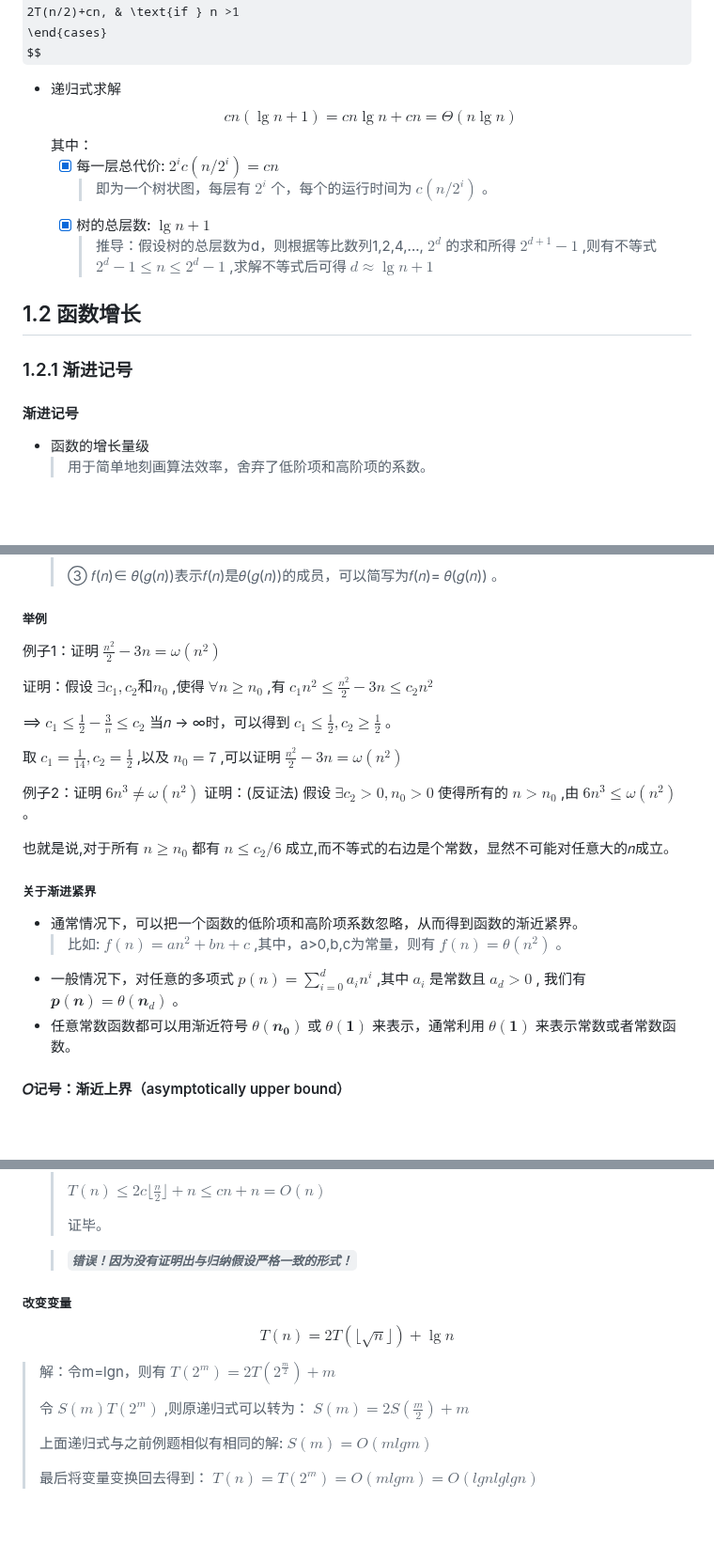
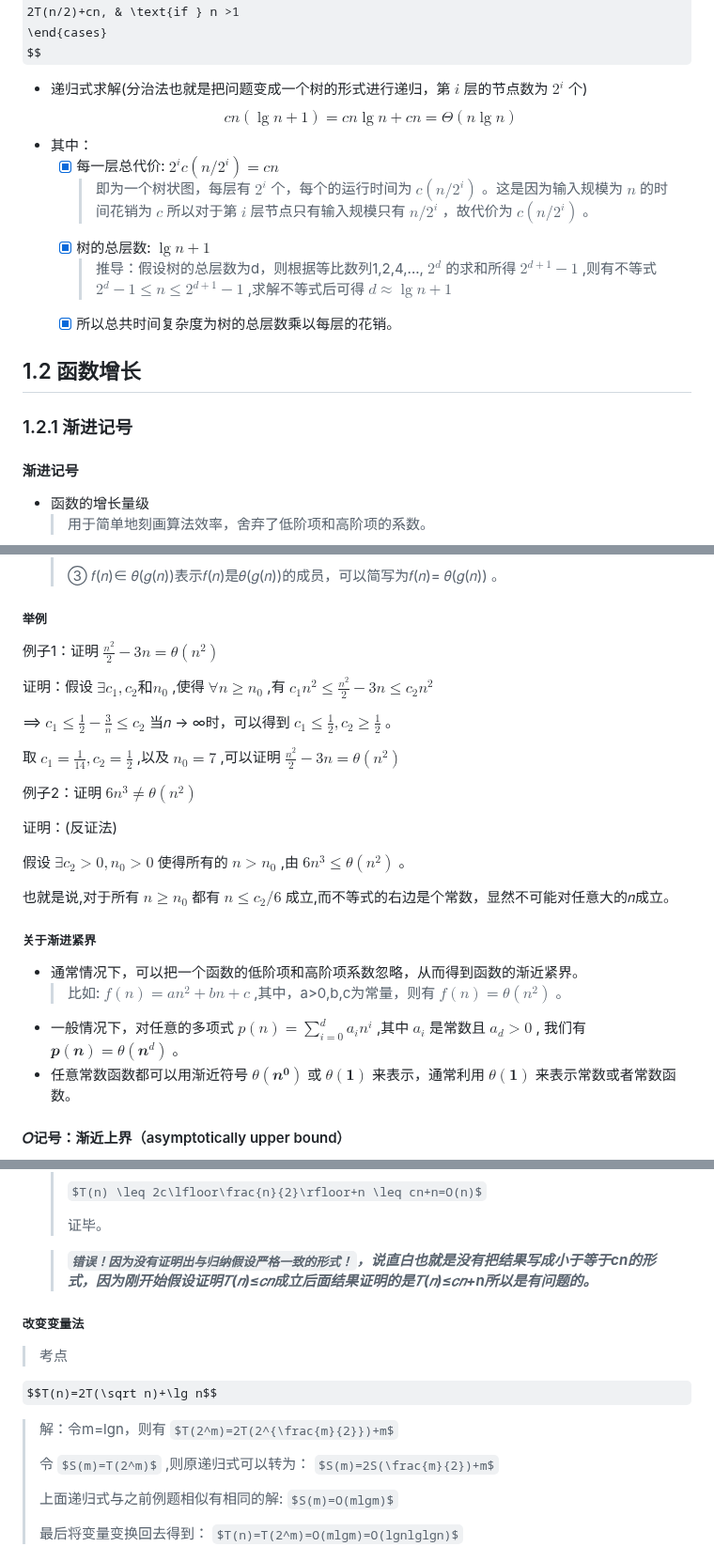
Before and after one commit to forget-eve/Algorithm-design-analysis, a Markdown page: README.md, 3 parts joined by grey strips. Shown at 94% size. Drawn GitHub-style; some formulas as TeX source; blank space fills up the shorter version.

```diff
--- a/README.md
+++ b/README.md
@@ -324,16 +328,19 @@ T(n)=
   2T(n/2)+cn, & \text{if } n >1
 \end{cases}
 $$
-- 递归式求解
+- 递归式求解(分治法也就是把问题变成一个树的形式进行递归，第 $i$ 层的节点数为 $2^i$ 个)
 $$cn(\lg n+1)=cn\lg n+cn=Θ(n\lg n)$$
-其中：
+- 其中：
   - [x] 每一层总代价: $2^i c(n/2^i)=cn$
-    > 即为一个树状图，每层有 $2^i$ 个，每个的运行时间为 $c(n/2^i)$ 。
+    > 即为一个树状图，每层有 $2^i$ 个，每个的运行时间为 $c(n/2^i)$ 。这是因为输入规模为 $n$ 的时间花销为 $c$ 所以对于第 $i$ 层节点只有输入规模只有 $n/2^i$ ，故代价为 $c(n/2^i)$ 。
   - [x] 树的总层数: $\lg n+1$
-    > 推导：假设树的总层数为d，则根据等比数列1,2,4,..., $2^d$ 的求和所得 $2^{d+1}-1$ ,则有不等式 $2^{d}-1 \leq n \leq2^{d}-1$ ,求解不等式后可得 $d\approx\lg n+1$
+    > 推导：假设树的总层数为d，则根据等比数列1,2,4,..., $2^d$ 的求和所得 $2^{d+1}-1$ ,则有不等式 $2^{d}-1 \leq n \leq 2^{d+1}-1$ ,求解不等式后可得 $d\approx\lg n+1$
+  - [x] 所以总共时间复杂度为树的总层数乘以每层的花销。
 
 ## 1.2 函数增长
+
 ### 1.2.1 渐进记号
+
 #### 渐进记号
 - 函数的增长量级
   > 用于简单地刻画算法效率，舍弃了低阶项和高阶项的系数。
@@ -358,24 +367,26 @@ $$o\approx <;O\approx \leq; \Theta\approx =;\Omega\approx \geq;\omega\approx >$$
 
 ##### 举例
 
-例子1：证明 $\frac{n^2}{2}-3n=\omega(n^2)$
+例子1：证明 $\frac{n^2}{2}-3n=\theta(n^2)$
 
 证明：假设 $∃c_1,c_2和n_0$ ,使得 $∀𝑛 ≥ 𝑛_0$ ,有 $c_1 n^2 \leq\frac{n^2}{2}-3n \leq c_2n^2$
 
 ⟹ $c_1 \leq\frac{1}{2}-\frac{3}{n}\leq c_2$ 当𝑛 → ∞时，可以得到 $c_1 \leq\frac{1}{2},c_2\geq\frac{1}{2}$ 。
 
-取 $c_1=\frac{1}{14},c_2=\frac{1}{2}$ ,以及 $n_0=7$ ,可以证明 $\frac{n^2}{2}-3n=\omega(n^2)$
-
-例子2：证明 $6n^3\neq\omega(n^2)$
+取 $c_1=\frac{1}{14},c_2=\frac{1}{2}$ ,以及 $n_0=7$ ,可以证明 $\frac{n^2}{2}-3n=\theta(n^2)$
+
+例子2：证明 $6n^3\neq\theta(n^2)$
+
 证明：(反证法)
-假设 $∃c_2 >0,n_0 >0$ 使得所有的 $n>n_0$ ,由 $6n^3\leq\omega(n^2)$ 。
+
+假设 $∃c_2 >0,n_0 >0$ 使得所有的 $n>n_0$ ,由 $6n^3\leq\theta(n^2)$ 。
 
 也就是说,对于所有 $n\geq n_0$ 都有 $n\leq c_2/6$ 成立,而不等式的右边是个常数，显然不可能对任意大的𝑛成立。
 
 ##### 关于渐进紧界
 - 通常情况下，可以把一个函数的低阶项和高阶项系数忽略，从而得到函数的渐近紧界。
   > 比如: $f(n)=an^2+bn+c$ ,其中，a>0,b,c为常量，则有 $f(n)=\theta (n^2)$ 。
-- 一般情况下，对任意的多项式 **$p(n)=\sum\limits_{i=0}^d a_in^i$** ,其中 $a_i$ 是常数且 $a_d>0$ , 我们有 $𝒑(𝒏)=\theta (𝒏_d)$ 。
-- 任意常数函数都可以用渐近符号 $\theta (𝒏_𝟎)$ 或 $\theta (𝟏)$ 来表示，通常利用 $\theta (𝟏)$ 来表示常数或者常数函数。
+- 一般情况下，对任意的多项式 **$p(n)=\sum\limits_{i=0}^d a_in^i$** ,其中 $a_i$ 是常数且 $a_d>0$ , 我们有 $𝒑(𝒏)=\theta (𝒏^d)$ 。
+- 任意常数函数都可以用渐近符号 $\theta (𝒏^𝟎)$ 或 $\theta (𝟏)$ 来表示，通常利用 $\theta (𝟏)$ 来表示常数或者常数函数。
 
 #### 𝑂记号：渐近上界（asymptotically upper bound）
@@ -737,13 +779,15 @@ $$
   >
   > 证毕。
 
-  >  ***`错误！因为没有证明出与归纳假设严格一致的形式！`***
-
-##### 改变变量
-$$T(n)=2T(\lfloor\sqrt n\rfloor)+\lg n$$
+  >  ***`错误！因为没有证明出与归纳假设严格一致的形式！`，说直白也就是没有把结果写成小于等于cn的形式，因为刚开始假设证明𝑇(𝑛)≤𝑐𝑛成立后面结果证明的是𝑇(𝑛)≤𝑐𝑛+n所以是有问题的。***
+
+##### 改变变量法
+> <span id="kaogang4-1-2">考点</span>
+
+$$T(n)=2T(\sqrt n)+\lg n$$
 > 解：令m=lgn，则有 $T(2^m)=2T(2^{\frac{m}{2}})+m$
 >
-> 令 $S(m)T(2^m)$ ,则原递归式可以转为： $S(m)=2S(\frac{m}{2})+m$
+> 令 $S(m)=T(2^m)$ ,则原递归式可以转为： $S(m)=2S(\frac{m}{2})+m$
 >
 > 上面递归式与之前例题相似有相同的解: $S(m)=O(mlgm)$
 >
```
Also changed, not shown: other parts of README.md (+84 -37 lines).
